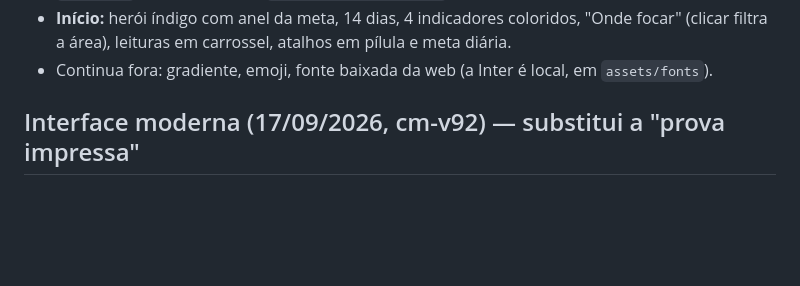
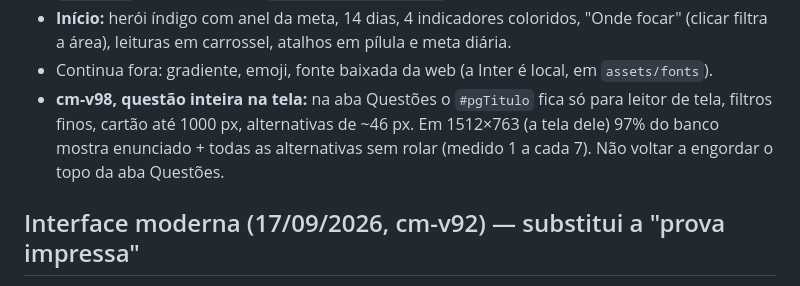
Before and after one commit to MedTechBR/clinicamed, a Markdown page: CLAUDE.md, the part around the change. Drawn GitHub-style; blank space fills up the shorter version.

Commit message:
CLAUDE.md: nota da cm-v98
Co-Authored-By: Claude Opus 5.5 <noreply@anthropic.com>

```diff
--- a/CLAUDE.md
+++ b/CLAUDE.md
@@ -21,6 +21,9 @@ FIM do `<style>` (bloco "camada viva") e sobrescreve as anteriores; as de cima f
 - **Início:** herói índigo com anel da meta, 14 dias, 4 indicadores coloridos, "Onde focar" (clicar filtra a
   área), leituras em carrossel, atalhos em pílula e meta diária.
 - Continua fora: gradiente, emoji, fonte baixada da web (a Inter é local, em `assets/fonts`).
+- **cm-v98, questão inteira na tela:** na aba Questões o `#pgTitulo` fica só para leitor de tela, filtros finos,
+  cartão até 1000 px, alternativas de ~46 px. Em 1512×763 (a tela dele) 97% do banco mostra enunciado + todas as
+  alternativas sem rolar (medido 1 a cada 7). Não voltar a engordar o topo da aba Questões.
 
 ## Interface moderna (17/09/2026, cm-v92) — substitui a "prova impressa"
 
```
